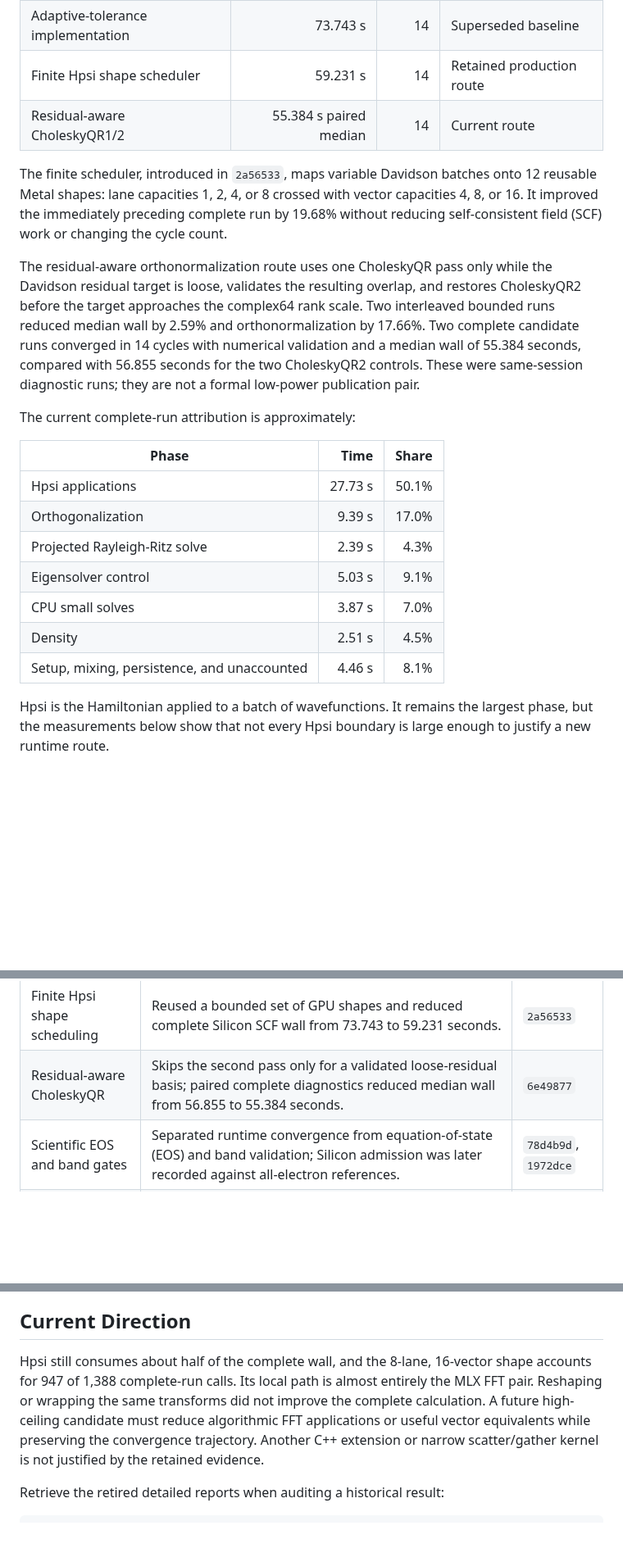
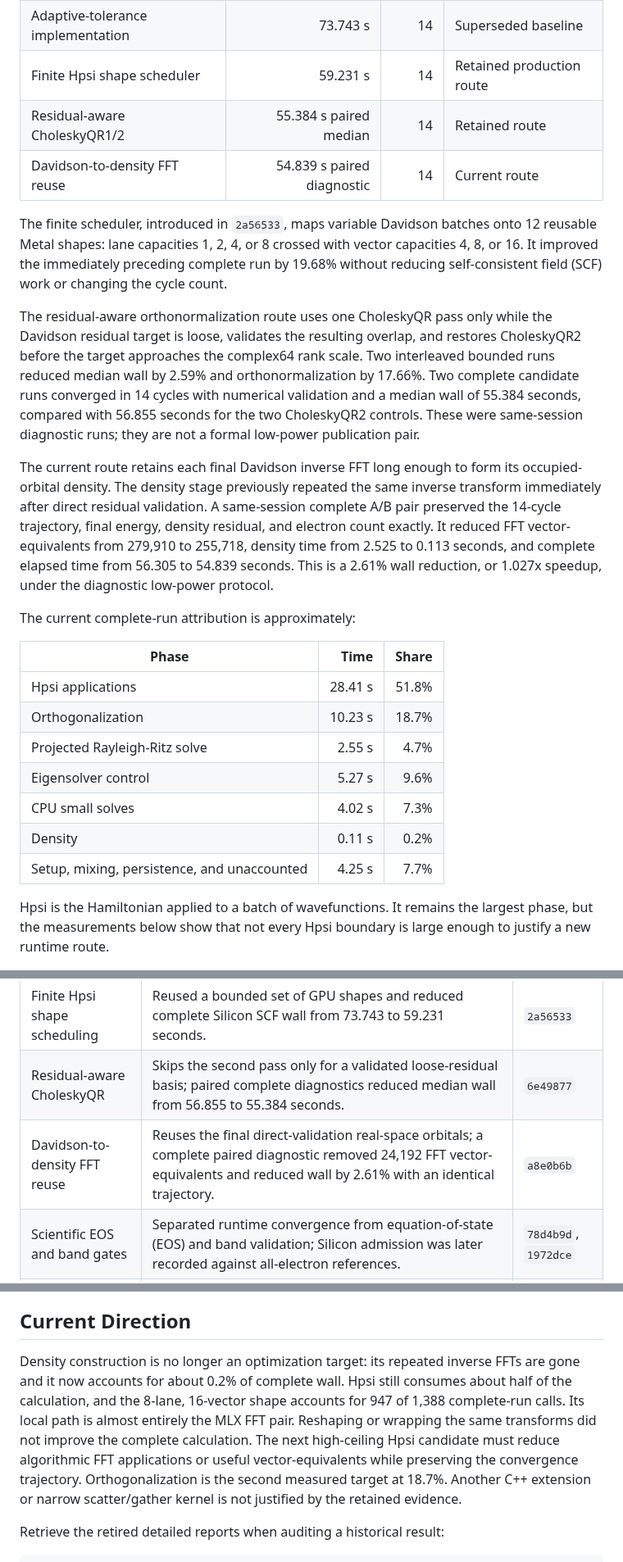
Before and after one commit to appautomaton/mlx-atomistic, a Markdown page: docs/benchmarks/dft-performance-decisions-m5max.md, 3 parts joined by grey strips. Shown at 82% size. GitHub-like rendering; blank space fills up the shorter version.

Commit message:
Record Davidson density FFT reuse

```diff
--- a/docs/benchmarks/dft-performance-decisions-m5max.md
+++ b/docs/benchmarks/dft-performance-decisions-m5max.md
@@ -24,7 +24,8 @@ representatives.
 | Earlier retained implementation | 152.291 s | 13 | Historical baseline |
 | Adaptive-tolerance implementation | 73.743 s | 14 | Superseded baseline |
 | Finite Hpsi shape scheduler | 59.231 s | 14 | Retained production route |
-| Residual-aware CholeskyQR1/2 | 55.384 s paired median | 14 | Current route |
+| Residual-aware CholeskyQR1/2 | 55.384 s paired median | 14 | Retained route |
+| Davidson-to-density FFT reuse | 54.839 s paired diagnostic | 14 | Current route |
 
 The finite scheduler, introduced in `2a56533`, maps variable Davidson batches
 onto 12 reusable Metal shapes: lane capacities 1, 2, 4, or 8 crossed with
@@ -41,17 +42,26 @@ validation and a median wall of 55.384 seconds, compared with 56.855 seconds
 for the two CholeskyQR2 controls. These were same-session diagnostic runs; they
 are not a formal low-power publication pair.
 
+The current route retains each final Davidson inverse FFT long enough to form
+its occupied-orbital density. The density stage previously repeated the same
+inverse transform immediately after direct residual validation. A same-session
+complete A/B pair preserved the 14-cycle trajectory, final energy, density
+residual, and electron count exactly. It reduced FFT vector-equivalents from
+279,910 to 255,718, density time from 2.525 to 0.113 seconds, and complete
+elapsed time from 56.305 to 54.839 seconds. This is a 2.61% wall reduction, or
+1.027x speedup, under the diagnostic low-power protocol.
+
 The current complete-run attribution is approximately:
 
 | Phase | Time | Share |
 | --- | ---: | ---: |
-| Hpsi applications | 27.73 s | 50.1% |
-| Orthogonalization | 9.39 s | 17.0% |
-| Projected Rayleigh-Ritz solve | 2.39 s | 4.3% |
-| Eigensolver control | 5.03 s | 9.1% |
-| CPU small solves | 3.87 s | 7.0% |
-| Density | 2.51 s | 4.5% |
-| Setup, mixing, persistence, and unaccounted | 4.46 s | 8.1% |
+| Hpsi applications | 28.41 s | 51.8% |
+| Orthogonalization | 10.23 s | 18.7% |
+| Projected Rayleigh-Ritz solve | 2.55 s | 4.7% |
+| Eigensolver control | 5.27 s | 9.6% |
+| CPU small solves | 4.02 s | 7.3% |
+| Density | 0.11 s | 0.2% |
+| Setup, mixing, persistence, and unaccounted | 4.25 s | 7.7% |
 
 Hpsi is the Hamiltonian applied to a batch of wavefunctions. It remains the
 largest phase, but the measurements below show that not every Hpsi boundary is
@@ -63,6 +73,7 @@ large enough to justify a new runtime route.
 | --- | --- | --- |
 | Finite Hpsi shape scheduling | Reused a bounded set of GPU shapes and reduced complete Silicon SCF wall from 73.743 to 59.231 seconds. | `2a56533` |
 | Residual-aware CholeskyQR | Skips the second pass only for a validated loose-residual basis; paired complete diagnostics reduced median wall from 56.855 to 55.384 seconds. | `6e49877` |
+| Davidson-to-density FFT reuse | Reuses the final direct-validation real-space orbitals; a complete paired diagnostic removed 24,192 FFT vector-equivalents and reduced wall by 2.61% with an identical trajectory. | `a8e0b6b` |
 | Scientific EOS and band gates | Separated runtime convergence from equation-of-state (EOS) and band validation; Silicon admission was later recorded against all-electron references. | `78d4b9d`, `1972dce` |
 | Hpsi stage profiler | Separates local FFT, compact scatter/gather, kinetic, and Goedecker-Teter-Hutter (GTH) pseudopotential work using stable captured inputs. Profiles are diagnostic rather than production timings. | `9cd4ef6` |
 
@@ -93,13 +104,16 @@ calculation to maintain a separate production route.
 
 ## Current Direction
 
-Hpsi still consumes about half of the complete wall, and the 8-lane, 16-vector
-shape accounts for 947 of 1,388 complete-run calls. Its local path is almost
-entirely the MLX FFT pair. Reshaping or wrapping the same transforms did not
-improve the complete calculation. A future high-ceiling candidate must reduce
-algorithmic FFT applications or useful vector equivalents while preserving the
-convergence trajectory. Another C++ extension or narrow scatter/gather kernel
-is not justified by the retained evidence.
+Density construction is no longer an optimization target: its repeated inverse
+FFTs are gone and it now accounts for about 0.2% of complete wall. Hpsi still
+consumes about half of the calculation, and the 8-lane, 16-vector shape accounts
+for 947 of 1,388 complete-run calls. Its local path is almost entirely the MLX
+FFT pair. Reshaping or wrapping the same transforms did not improve the complete
+calculation. The next high-ceiling Hpsi candidate must reduce algorithmic FFT
+applications or useful vector-equivalents while preserving the convergence
+trajectory. Orthogonalization is the second measured target at 18.7%. Another
+C++ extension or narrow scatter/gather kernel is not justified by the retained
+evidence.
 
 Retrieve the retired detailed reports when auditing a historical result:
 
```
Also changed, not shown: docs/dft-production-core.md (+11 -9 lines).
